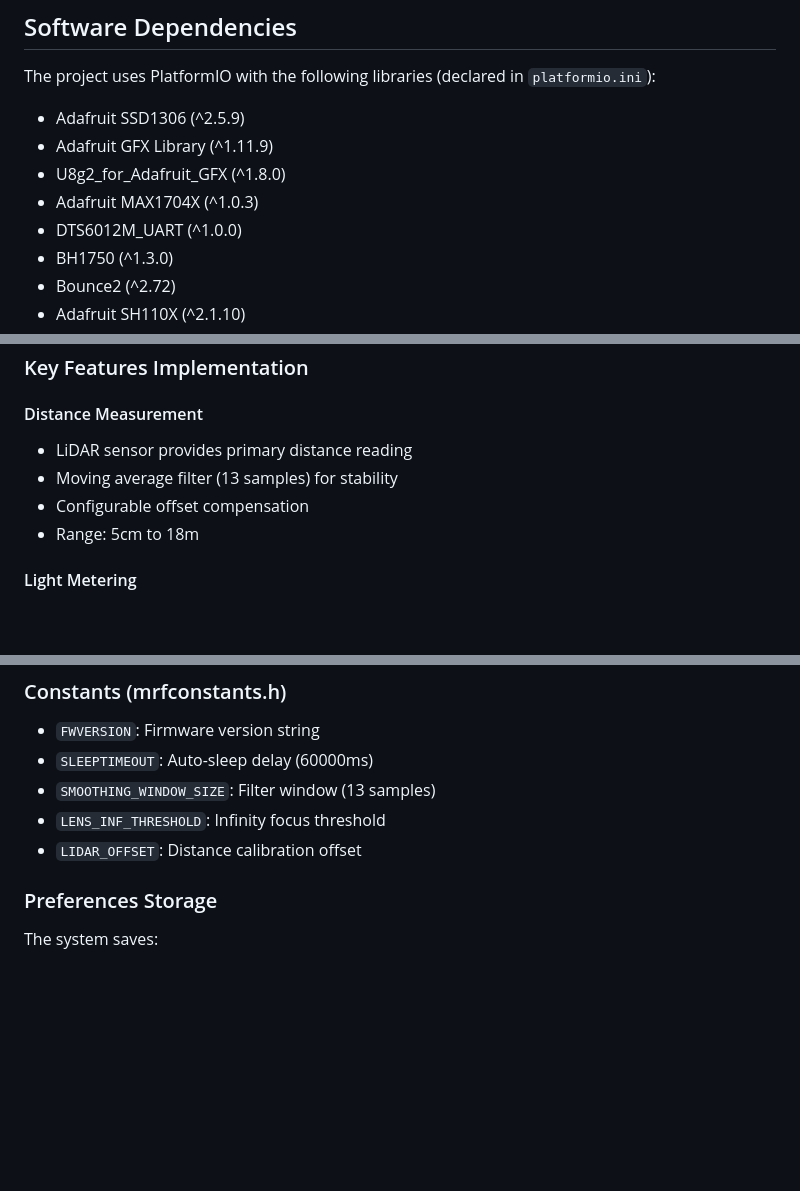
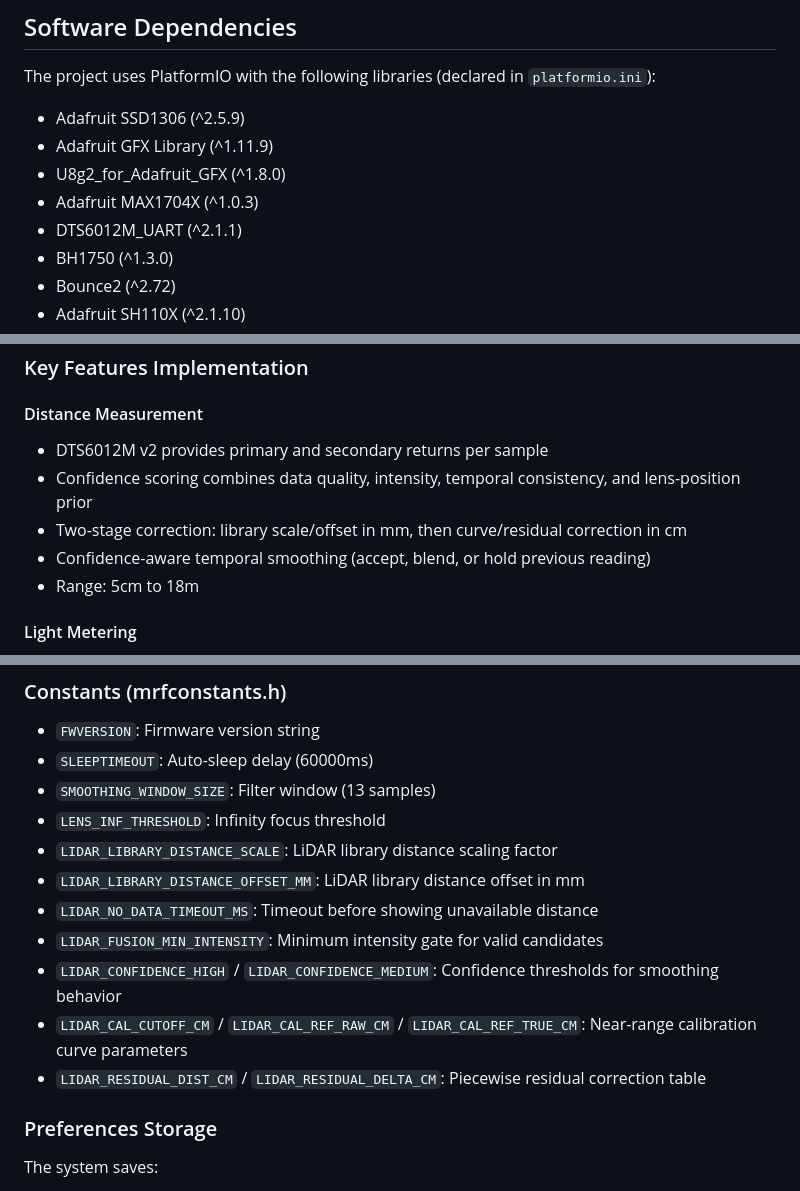
Before and after one commit to acornelissen/IDENTIDEM.design-MRF2, a Markdown page: Firmware/README.md, 3 parts joined by grey strips. Rendered like a GitHub page; blank space fills up the shorter version.

Commit message:
docs: update firmware LiDAR v2 documentation

```diff
--- a/Firmware/README.md
+++ b/Firmware/README.md
@@ -25,7 +25,7 @@ The project uses PlatformIO with the following libraries (declared in `platformi
 - Adafruit GFX Library (^1.11.9)
 - U8g2_for_Adafruit_GFX (^1.8.0)
 - Adafruit MAX1704X (^1.0.3)
-- DTS6012M_UART (^1.0.0)
+- DTS6012M_UART (^2.1.1)
 - BH1750 (^1.3.0)
 - Bounce2 (^2.72)
 - Adafruit SH110X (^2.1.10)
@@ -93,9 +93,10 @@ Firmware/
 ### Key Features Implementation
 
 #### Distance Measurement
-- LiDAR sensor provides primary distance reading
-- Moving average filter (13 samples) for stability
-- Configurable offset compensation
+- DTS6012M v2 provides primary and secondary returns per sample
+- Confidence scoring combines data quality, intensity, temporal consistency, and lens-position prior
+- Two-stage correction: library scale/offset in mm, then curve/residual correction in cm
+- Confidence-aware temporal smoothing (accept, blend, or hold previous reading)
 - Range: 5cm to 18m
 
 #### Light Metering
@@ -140,7 +141,13 @@ pio run --target monitor
 - `SLEEPTIMEOUT`: Auto-sleep delay (60000ms)
 - `SMOOTHING_WINDOW_SIZE`: Filter window (13 samples)
 - `LENS_INF_THRESHOLD`: Infinity focus threshold
-- `LIDAR_OFFSET`: Distance calibration offset
+- `LIDAR_LIBRARY_DISTANCE_SCALE`: LiDAR library distance scaling factor
+- `LIDAR_LIBRARY_DISTANCE_OFFSET_MM`: LiDAR library distance offset in mm
+- `LIDAR_NO_DATA_TIMEOUT_MS`: Timeout before showing unavailable distance
+- `LIDAR_FUSION_MIN_INTENSITY`: Minimum intensity gate for valid candidates
+- `LIDAR_CONFIDENCE_HIGH` / `LIDAR_CONFIDENCE_MEDIUM`: Confidence thresholds for smoothing behavior
+- `LIDAR_CAL_CUTOFF_CM` / `LIDAR_CAL_REF_RAW_CM` / `LIDAR_CAL_REF_TRUE_CM`: Near-range calibration curve parameters
+- `LIDAR_RESIDUAL_DIST_CM` / `LIDAR_RESIDUAL_DELTA_CM`: Piecewise residual correction table
 
 ### Preferences Storage
 
```
